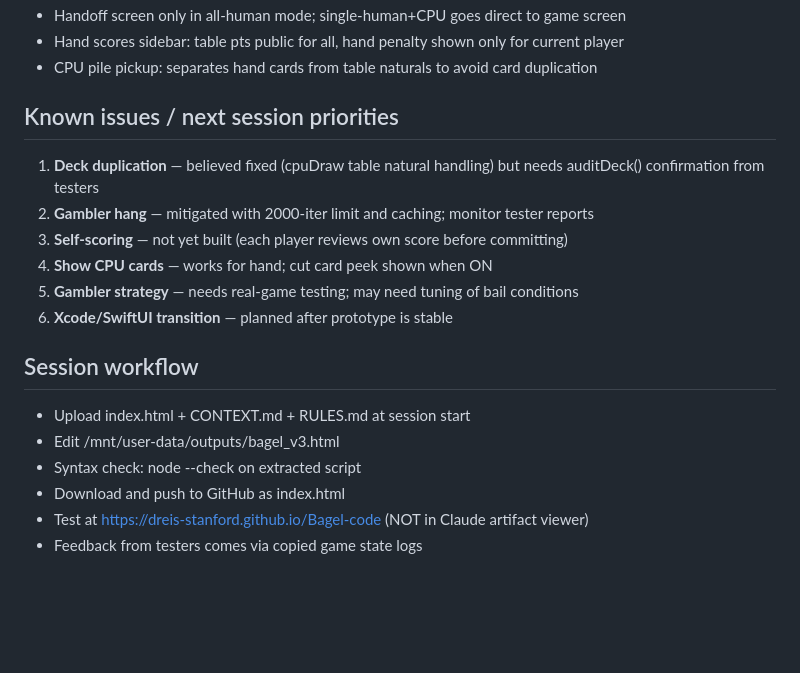
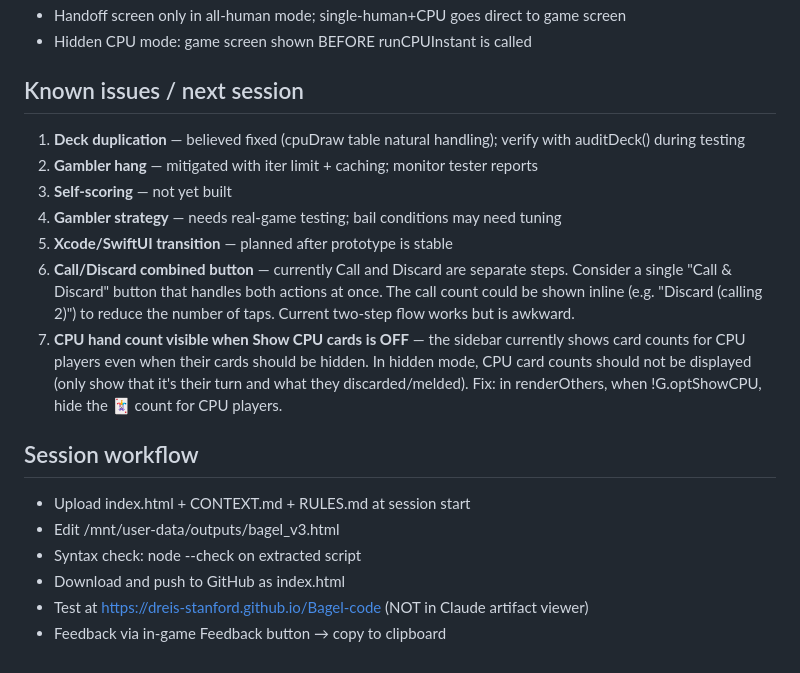
Before and after one commit to dreis-stanford/Bagel-code, a Markdown page: CONTEXT.md, the part around one of its changes. GitHub-like rendering; blank space fills up the shorter version.

```diff
--- a/CONTEXT.md
+++ b/CONTEXT.md
@@ -79,14 +82,14 @@ URL shared with trusted testers: https://dreis-stanford.github.io/Bagel-code
 - Handoff screen only in all-human mode; single-human+CPU goes direct to game screen
-- Hand scores sidebar: table pts public for all, hand penalty shown only for current player
-- CPU pile pickup: separates hand cards from table naturals to avoid card duplication
+- Hidden CPU mode: game screen shown BEFORE runCPUInstant is called
 
-## Known issues / next session priorities
-1. **Deck duplication** — believed fixed (cpuDraw table natural handling) but needs auditDeck() confirmation from testers
-2. **Gambler hang** — mitigated with 2000-iter limit and caching; monitor tester reports
-3. **Self-scoring** — not yet built (each player reviews own score before committing)
-4. **Show CPU cards** — works for hand; cut card peek shown when ON
-5. **Gambler strategy** — needs real-game testing; may need tuning of bail conditions
-6. **Xcode/SwiftUI transition** — planned after prototype is stable
+## Known issues / next session
+1. **Deck duplication** — believed fixed (cpuDraw table natural handling); verify with auditDeck() during testing
+2. **Gambler hang** — mitigated with iter limit + caching; monitor tester reports
+3. **Self-scoring** — not yet built
+4. **Gambler strategy** — needs real-game testing; bail conditions may need tuning
+5. **Xcode/SwiftUI transition** — planned after prototype is stable
+6. **Call/Discard combined button** — currently Call and Discard are separate steps. Consider a single "Call & Discard" button that handles both actions at once. The call count could be shown inline (e.g. "Discard (calling 2)") to reduce the number of taps. Current two-step flow works but is awkward.
+7. **CPU hand count visible when Show CPU cards is OFF** — the sidebar currently shows card counts for CPU players even when their cards should be hidden. In hidden mode, CPU card counts should not be displayed (only show that it's their turn and what they discarded/melded). Fix: in renderOthers, when !G.optShowCPU, hide the 🃏 count for CPU players.
 
 ## Session workflow
 - Upload index.html + CONTEXT.md + RULES.md at session start
@@ -94,4 +97,4 @@ URL shared with trusted testers: https://dreis-stanford.github.io/Bagel-code
 - Syntax check: node --check on extracted script
 - Download and push to GitHub as index.html
 - Test at https://dreis-stanford.github.io/Bagel-code (NOT in Claude artifact viewer)
-- Feedback from testers comes via copied game state logs
+- Feedback via in-game Feedback button → copy to clipboard
```
Also changed, not shown: other parts of CONTEXT.md (+37 -34 lines).
